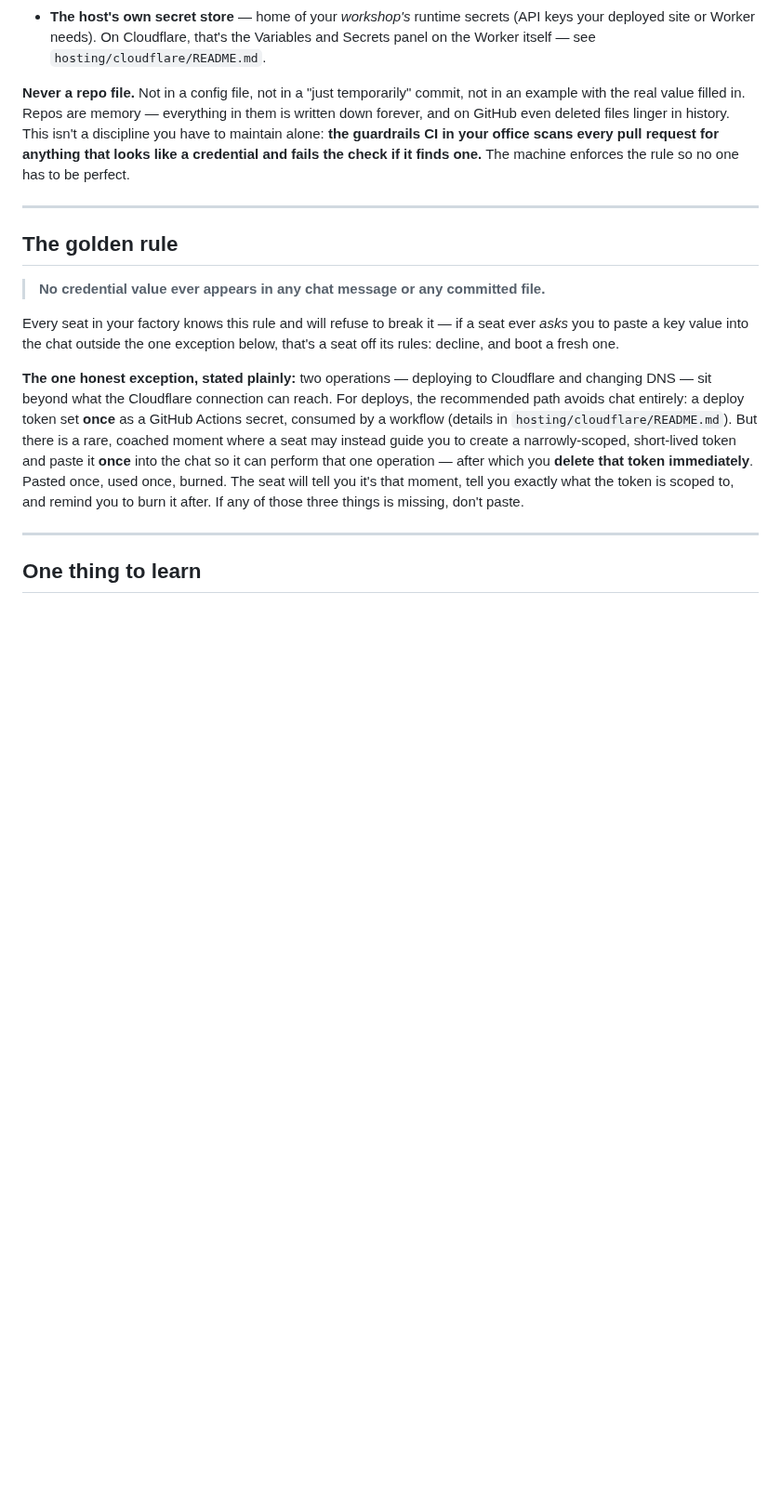
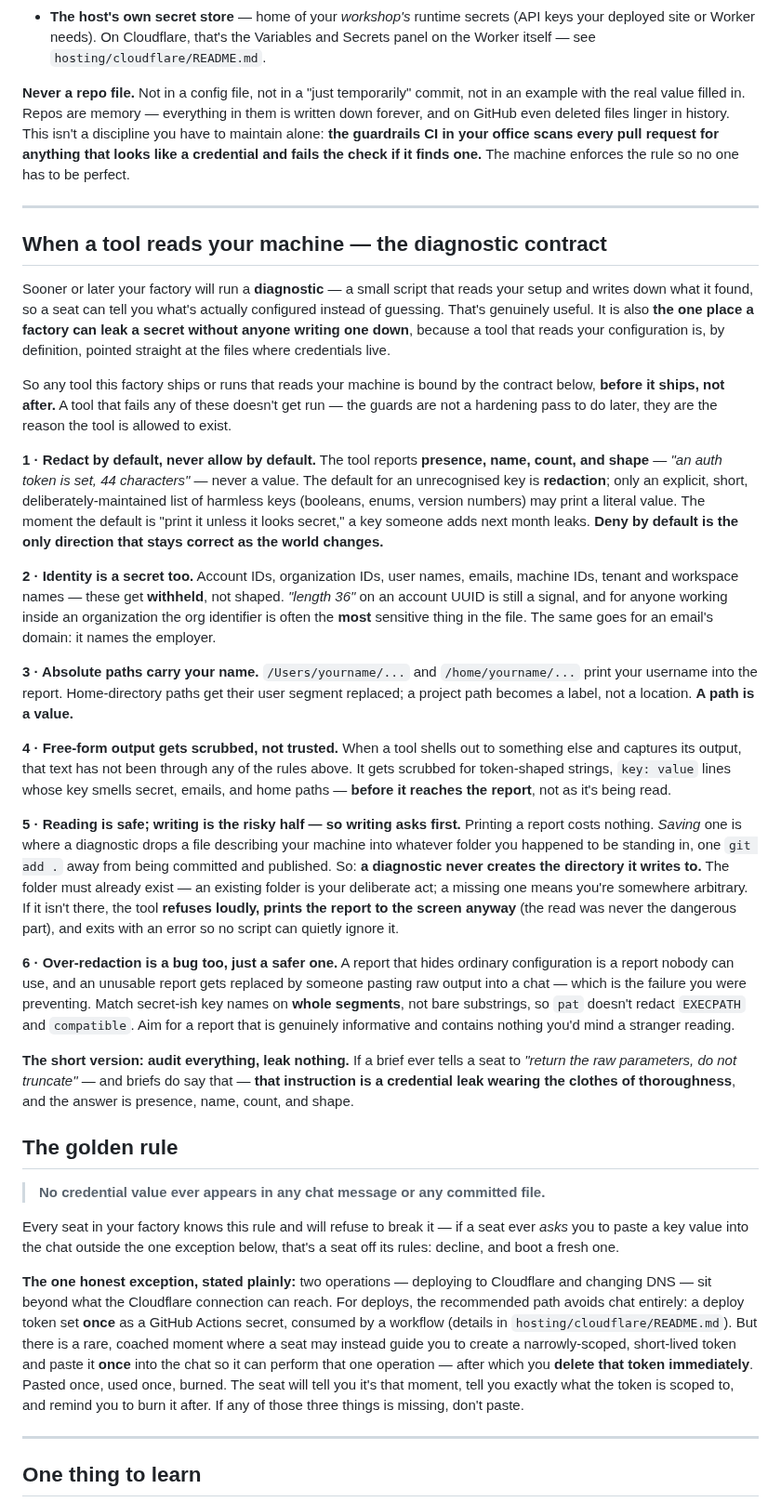
Before and after one commit to squidbay/factory, a Markdown page: tokens/TOKEN-MODEL.md, the part around the change. Shown at 93% size. Rendered like a GitHub page; blank space fills up the shorter version.

Commit message:
Port the diagnostic contract — the redaction rules and the write guard, BEFORE any collector ships
J7 item 9 requires the --write guard and path redaction to land before
the god-view client collector reaches customers, not after. The collector
itself is still an unmerged proposal in hq-factory #21 and is NOT ported
here — shipping an un-audited tool to a public template would be the
prove-then-template rule broken in the same session it is being ported.

What lands instead is the contract the tool must satisfy, in the file
that already governs credential handling: redact by default, identity is
a secret too, absolute paths carry a username, scrub captured output,
and never create the directory you write into. So the guard binds any
future collector on arrival rather than being retrofitted to one already
in customers' hands.

```diff
--- a/tokens/TOKEN-MODEL.md
+++ b/tokens/TOKEN-MODEL.md
@@ -89,6 +89,57 @@ Every credential value has exactly one home, and all three homes share the same
 
 ---
 
+## When a tool reads your machine — the diagnostic contract
+
+Sooner or later your factory will run a **diagnostic** — a small script that reads your setup and
+writes down what it found, so a seat can tell you what's actually configured instead of guessing.
+That's genuinely useful. It is also **the one place a factory can leak a secret without anyone
+writing one down**, because a tool that reads your configuration is, by definition, pointed
+straight at the files where credentials live.
+
+So any tool this factory ships or runs that reads your machine is bound by the contract below,
+**before it ships, not after.** A tool that fails any of these doesn't get run — the guards are not
+a hardening pass to do later, they are the reason the tool is allowed to exist.
+
+**1 · Redact by default, never allow by default.** The tool reports **presence, name, count, and
+shape** — *"an auth token is set, 44 characters"* — never a value. The default for an unrecognised
+key is **redaction**; only an explicit, short, deliberately-maintained list of harmless keys
+(booleans, enums, version numbers) may print a literal value. The moment the default is "print it
+unless it looks secret," a key someone adds next month leaks. **Deny by default is the only
+direction that stays correct as the world changes.**
+
+**2 · Identity is a secret too.** Account IDs, organization IDs, user names, emails, machine IDs,
+tenant and workspace names — these get **withheld**, not shaped. *"length 36"* on an account UUID
+is still a signal, and for anyone working inside an organization the org identifier is often the
+**most** sensitive thing in the file. The same goes for an email's domain: it names the employer.
+
+**3 · Absolute paths carry your name.** `/Users/yourname/...` and `/home/yourname/...` print your
+username into the report. Home-directory paths get their user segment replaced; a project path
+becomes a label, not a location. **A path is a value.**
+
+**4 · Free-form output gets scrubbed, not trusted.** When a tool shells out to something else and
+captures its output, that text has not been through any of the rules above. It gets scrubbed for
+token-shaped strings, `key: value` lines whose key smells secret, emails, and home paths — **before
+it reaches the report**, not as it's being read.
+
+**5 · Reading is safe; writing is the risky half — so writing asks first.** Printing a report costs
+nothing. *Saving* one is where a diagnostic drops a file describing your machine into whatever
+folder you happened to be standing in, one `git add .` away from being committed and published.
+So: **a diagnostic never creates the directory it writes to.** The folder must already exist —
+an existing folder is your deliberate act; a missing one means you're somewhere arbitrary. If it
+isn't there, the tool **refuses loudly, prints the report to the screen anyway** (the read was
+never the dangerous part), and exits with an error so no script can quietly ignore it.
+
+**6 · Over-redaction is a bug too, just a safer one.** A report that hides ordinary configuration
+is a report nobody can use, and an unusable report gets replaced by someone pasting raw output into
+a chat — which is the failure you were preventing. Match secret-ish key names on **whole segments**,
+not bare substrings, so `pat` doesn't redact `EXECPATH` and `compatible`. Aim for a report that is
+genuinely informative and contains nothing you'd mind a stranger reading.
+
+**The short version:** **audit everything, leak nothing.** If a brief ever tells a seat to *"return
+the raw parameters, do not truncate"* — and briefs do say that — **that instruction is a credential
+leak wearing the clothes of thoroughness**, and the answer is presence, name, count, and shape.
+
 ## The golden rule
 
 > **No credential value ever appears in any chat message or any committed file.**
```
